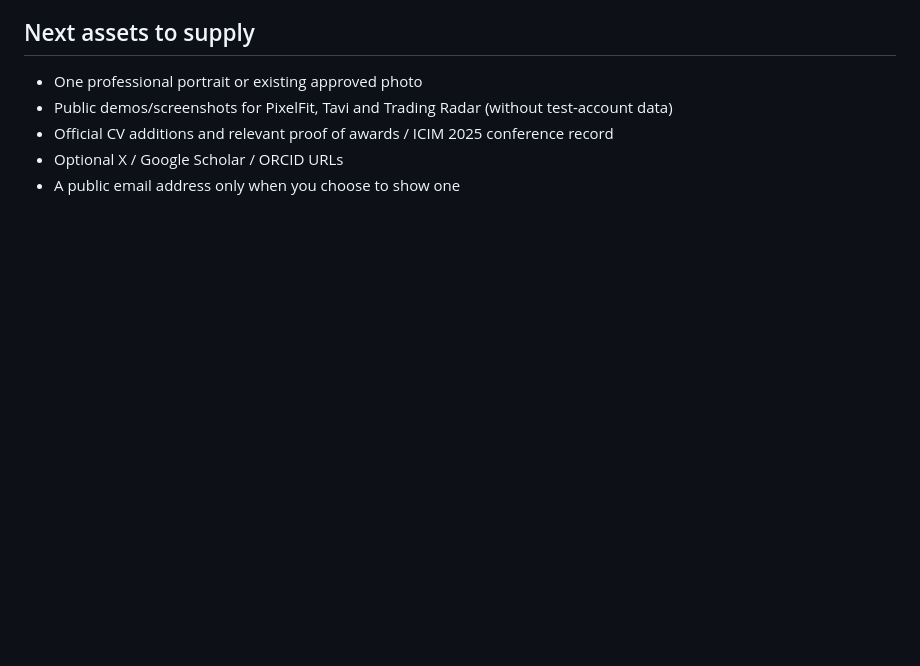
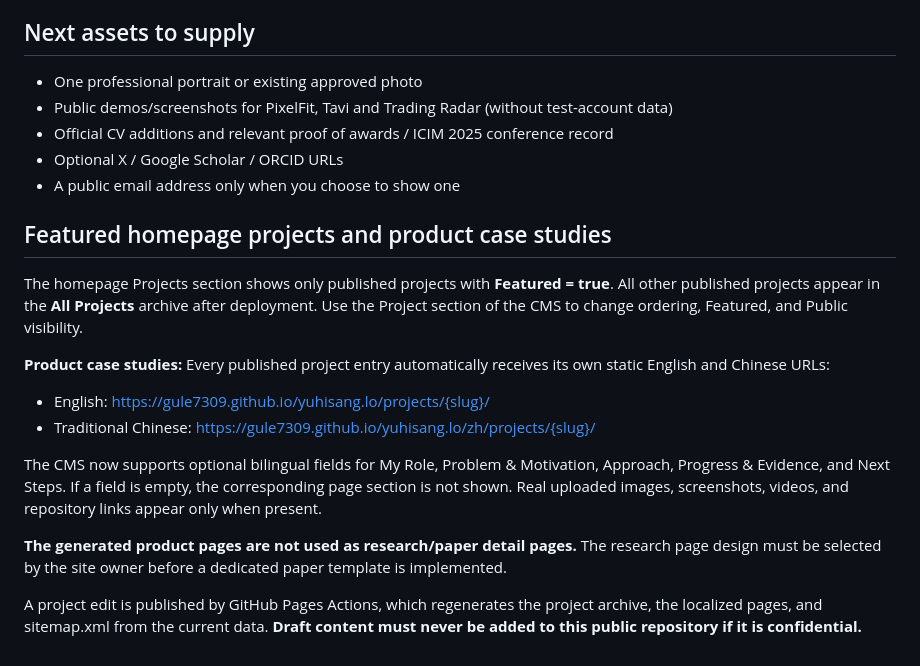
Before and after one commit to Gule7309/yuhisang.lo, a Markdown page: CONTENT_GUIDE.md, the part around the change. GitHub-like rendering; blank space fills up the shorter version.

Commit message:
docs: explain featured projects and editable bilingual case studies

```diff
--- a/CONTENT_GUIDE.md
+++ b/CONTENT_GUIDE.md
@@ -76,3 +76,19 @@ Every new social link displays an icon. The site first respects a selected **Ico
 - Official CV additions and relevant proof of awards / ICIM 2025 conference record
 - Optional X / Google Scholar / ORCID URLs
 - A public email address only when you choose to show one
+
+
+## Featured homepage projects and product case studies
+
+The homepage Projects section shows only published projects with **Featured = true**. All other published projects appear in the **All Projects** archive after deployment. Use the Project section of the CMS to change ordering, Featured, and Public visibility.
+
+**Product case studies:** Every published project entry automatically receives its own static English and Chinese URLs:
+
+- English: https://gule7309.github.io/yuhisang.lo/projects/{slug}/
+- Traditional Chinese: https://gule7309.github.io/yuhisang.lo/zh/projects/{slug}/
+
+The CMS now supports optional bilingual fields for My Role, Problem & Motivation, Approach, Progress & Evidence, and Next Steps. If a field is empty, the corresponding page section is not shown. Real uploaded images, screenshots, videos, and repository links appear only when present.
+
+**The generated product pages are not used as research/paper detail pages.** The research page design must be selected by the site owner before a dedicated paper template is implemented.
+
+A project edit is published by GitHub Pages Actions, which regenerates the project archive, the localized pages, and sitemap.xml from the current data. **Draft content must never be added to this public repository if it is confidential.**
```
